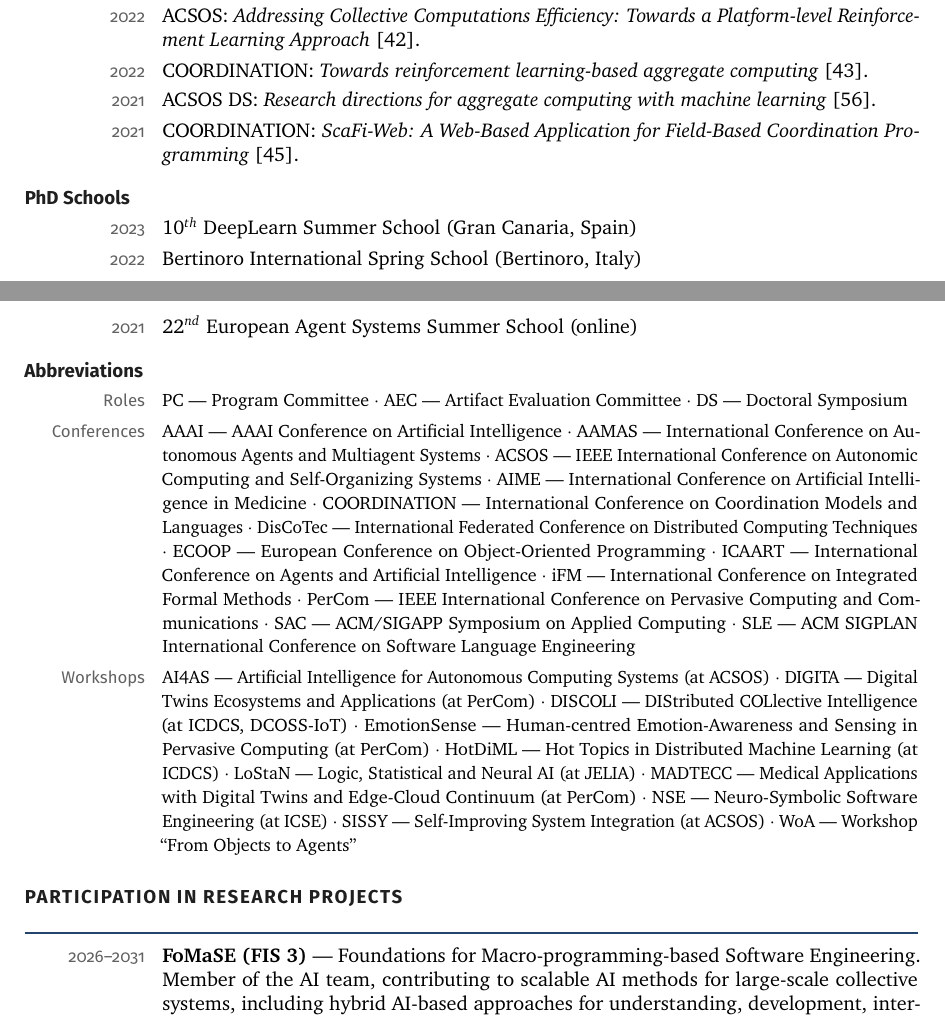
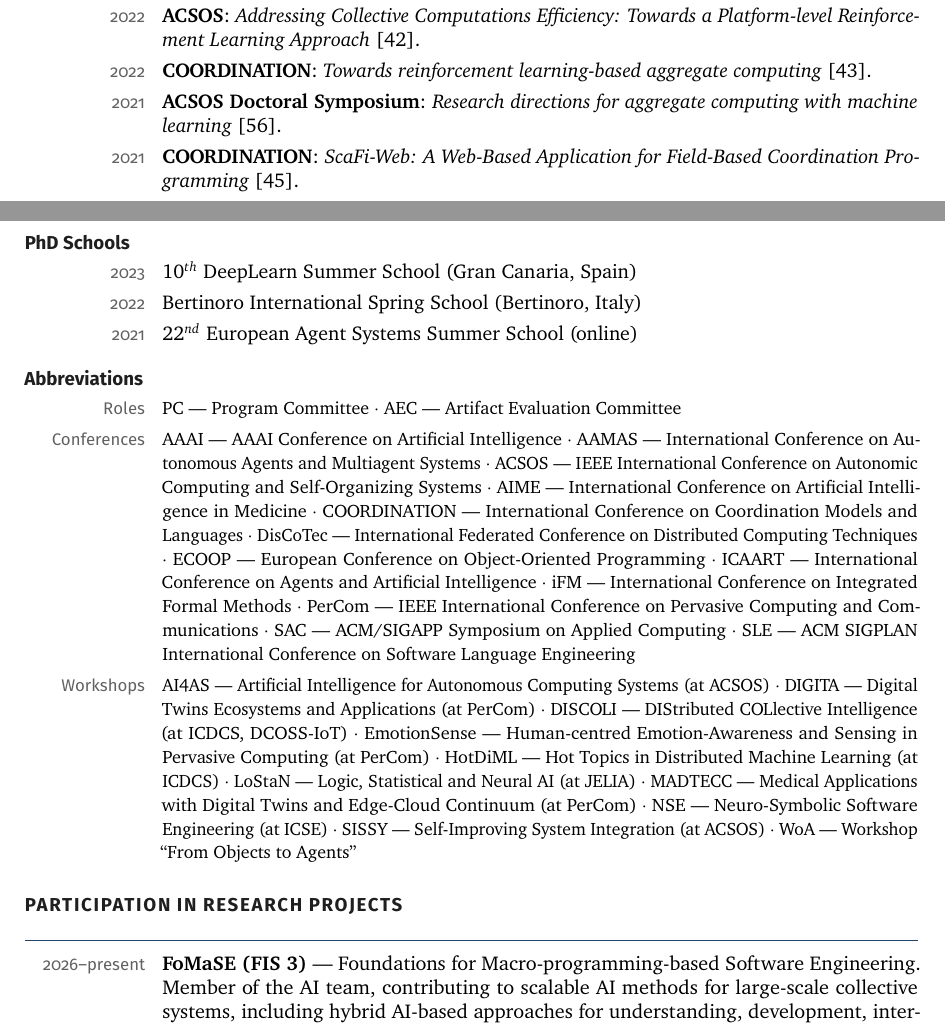
Before and after one commit to cric96/curriculum-vitae, a LaTeX CV (cv-eng.tex): two parts of pages 16 and 17 of 20, joined at a grey line, cut so that both start at the same text. Compiled offline with pdfLaTeX.

Commit message:
Minor on partecipation

```diff
--- a/cv-eng.tex
+++ b/cv-eng.tex
@@ -628,5 +620,0 @@ Note: for Quartile (Q1-Q4), I took the highest quartile of the journal in which
-\cvitem{2023}{DISCOLI: \emph{Machine learning for aggregate computing: a research roadmap}~\citeworkshops{aguzzi2022machine}.}
-\cvitem{2022}{ACSOS: \emph{Addressing Collective Computations Efficiency: Towards a Platform-level Reinforcement Learning Approach}~\citeconferences{aguzzi2022addressing}.}
-\cvitem{2022}{COORDINATION: \emph{Towards reinforcement learning-based aggregate computing}~\citeconferences{aguzzi2022towards}.}
-\cvitem{2021}{ACSOS DS: \emph{Research directions for aggregate computing with machine learning}~\citeworkshops{aguzzi2021research}.}
-\cvitem{2021}{COORDINATION: \emph{ScaFi-Web: A Web-Based Application for Field-Based Coordination Programming}~\citeconferences{aguzzi2021scafi}.}
@@ -633,3 +628,8 @@ Note: for Quartile (Q1-Q4), I took the highest quartile of the journal in which
+\cvitem{2023}{\textbf{DISCOLI}: \emph{Machine learning for aggregate computing: a research roadmap}~\citeworkshops{aguzzi2022machine}.}
+\cvitem{2022}{\textbf{ACSOS}: \emph{Addressing Collective Computations Efficiency: Towards a Platform-level Reinforcement Learning Approach}~\citeconferences{aguzzi2022addressing}.}
+\cvitem{2022}{\textbf{COORDINATION}: \emph{Towards reinforcement learning-based aggregate computing}~\citeconferences{aguzzi2022towards}.}
+\cvitem{2021}{\textbf{ACSOS Doctoral Symposium}: \emph{Research directions for aggregate computing with machine learning}~\citeworkshops{aguzzi2021research}.}
+\cvitem{2021}{\textbf{COORDINATION}: \emph{ScaFi-Web: A Web-Based Application for Field-Based Coordination Programming}~\citeconferences{aguzzi2021scafi}.}
 
 \cvsubsection{PhD Schools}
 \cvitem{2023}{10$^{th}$ DeepLearn Summer School (Gran Canaria, Spain)}
@@ -639,12 +639,12 @@ Note: for Quartile (Q1-Q4), I took the highest quartile of the journal in which
 % Single point of expansion for every acronym used above (and in Publications):
 % venues are referred to by acronym throughout and spelled out only here.
 \cvsubsection{Abbreviations}
-\cvitem{Roles}{\small PC --- Program Committee $\cdot$ AEC --- Artifact Evaluation Committee $\cdot$ DS --- Doctoral Symposium}
+\cvitem{Roles}{\small PC --- Program Committee $\cdot$ AEC --- Artifact Evaluation Committee}
 \cvitem{Conferences}{\small AAAI --- AAAI Conference on Artificial Intelligence $\cdot$ AAMAS --- International Conference on Autonomous Agents and Multiagent Systems $\cdot$ ACSOS --- IEEE International Conference on Autonomic Computing and Self-Organizing Systems $\cdot$ AIME --- International Conference on Artificial Intelligence in Medicine $\cdot$ COORDINATION --- International Conference on Coordination Models and Languages $\cdot$ DisCoTec --- International Federated Conference on Distributed Computing Techniques $\cdot$ ECOOP --- European Conference on Object-Oriented Programming $\cdot$ ICAART --- International Conference on Agents and Artificial Intelligence $\cdot$ iFM --- International Conference on Integrated Formal Methods $\cdot$ PerCom --- IEEE International Conference on Pervasive Computing and Communications $\cdot$ SAC --- ACM/SIGAPP Symposium on Applied Computing $\cdot$ SLE --- ACM SIGPLAN International Conference on Software Language Engineering}
 \cvitem{Workshops}{\small AI4AS --- Artificial Intelligence for Autonomous Computing Systems (at ACSOS) $\cdot$ DIGITA --- Digital Twins Ecosystems and Applications (at PerCom) $\cdot$ DISCOLI --- DIStributed COLlective Intelligence (at ICDCS, DCOSS-IoT) $\cdot$ EmotionSense --- Human-centred Emotion-Awareness and Sensing in Pervasive Computing (at PerCom) $\cdot$ HotDiML --- Hot Topics in Distributed Machine Learning (at ICDCS) $\cdot$ LoStaN --- Logic, Statistical and Neural AI (at JELIA) $\cdot$ MADTECC --- Medical Applications with Digital Twins and Edge-Cloud Continuum (at PerCom) $\cdot$ NSE --- Neuro-Symbolic Software Engineering (at ICSE) $\cdot$ SISSY --- Self-Improving System Integration (at ACSOS) $\cdot$ WoA --- Workshop ``From Objects to Agents''}
 
 \cvsection{Participation in Research Projects}
-\cvitem{2026--2031}{\textbf{FoMaSE (FIS 3)} --- Foundations for Macro-programming-based Software Engineering. Member of the AI team, contributing to scalable AI methods for large-scale collective systems, including hybrid AI-based approaches for understanding, development, interpretability, and validation.}
+\cvitem{2026--present}{\textbf{FoMaSE (FIS 3)} --- Foundations for Macro-programming-based Software Engineering. Member of the AI team, contributing to scalable AI methods for large-scale collective systems, including hybrid AI-based approaches for understanding, development, interpretability, and validation.}
 \cvitem{2023--2025}{\textbf{COMMONS-WEARS (PRIN)}. Research on community-oriented wearable computing, collective systems, and machine learning for healthcare and emergency response. Principal contributions addressed federated learning for decentralised, large-scale applications~\citeconferences{domini2024field,domini2024proximity,domini2025sparse} and~\citejournals{domini2025decentralized,domini2026fbfl}, and engineering collective applications~\citeconferences{aguzzi2024engineering,torta2025aggregate} and~\citeworkshops{aguzzi2024optimising}.}
 \cvitem{2022--2024}{\textbf{FLUIDWARE (PRIN)}. Research on programming models for large-scale IoT services, field-based coordination, and event-flow management in the edge--cloud continuum. As a PhD student, contributed programming models~\citeconferences{aguzzi2023field,aguzzi2023macroswarm,domini2023scarlib}, machine-learning integration~\citeconferences{aguzzi2022towards,aguzzi2022addressing}, and a related book chapter~\citechapters{aguzzi2024learning}.}
 
```
Also changed, not shown: cv-eng.tex (14 more changed lines).
